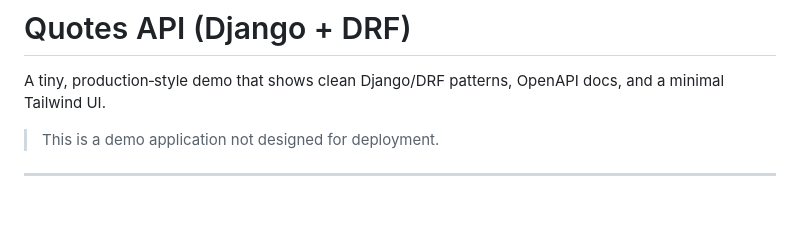
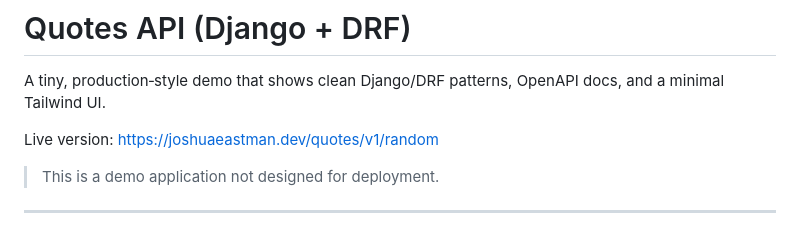
Before and after one commit to JoshuaEastman/QuotesAPI, a Markdown page: README.md, the part around the change. Drawn GitHub-style; blank space fills up the shorter version.

Commit message:
adds live version url to intro

```diff
--- a/README.md
+++ b/README.md
@@ -1,6 +1,8 @@
 # Quotes API (Django + DRF)
 
 A tiny, production‑style demo that shows clean Django/DRF patterns, OpenAPI docs, and a minimal Tailwind UI.
+
+Live version: https://joshuaeastman.dev/quotes/v1/random
 
 > This is a demo application not designed for deployment.
 
```
